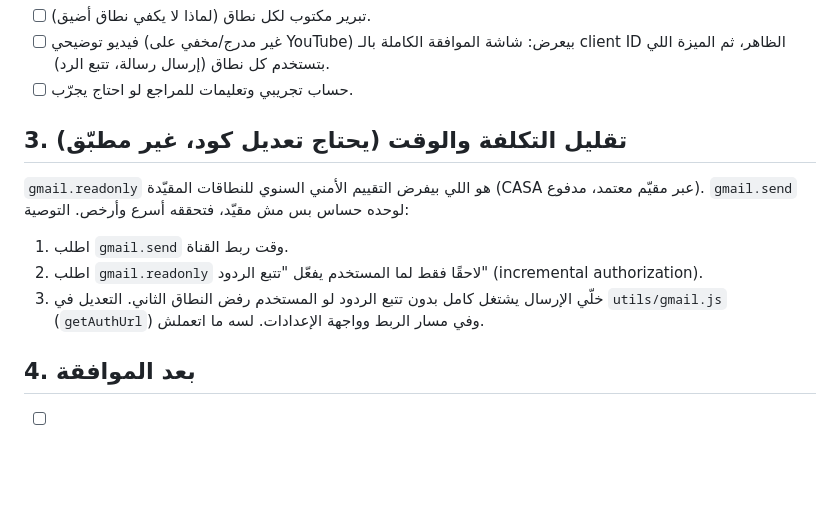
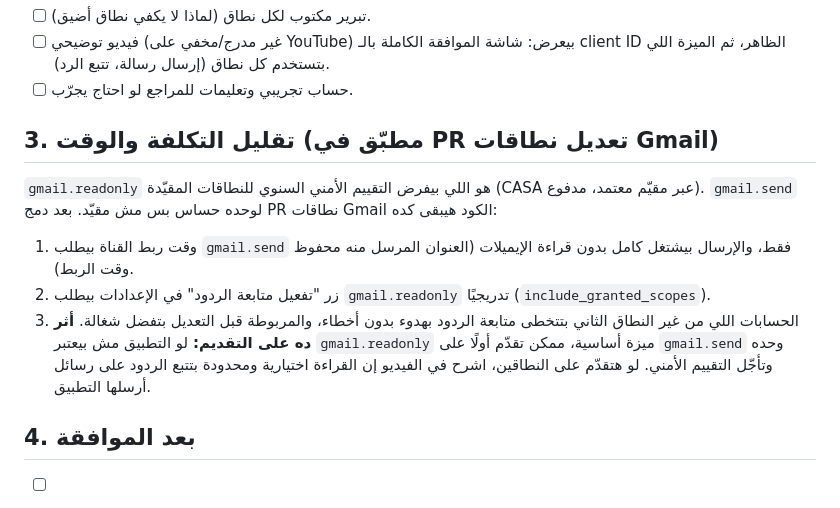
Before and after one commit to Ebnhussein/Mrsaal, a Markdown page: docs/GOOGLE-VERIFICATION-AR.md, the part around the change. Rendered like a GitHub page; blank space fills up the shorter version.

Commit message:
Docs: describe the optional gmail.readonly flow in the verification checklist
Co-Authored-By: Claude Sonnet 5.5 <noreply@anthropic.com>

```diff
--- a/docs/GOOGLE-VERIFICATION-AR.md
+++ b/docs/GOOGLE-VERIFICATION-AR.md
@@ -19,13 +19,13 @@
       ثم الميزة اللي بتستخدم كل نطاق (إرسال رسالة، تتبع الرد).
 - [ ] حساب تجريبي وتعليمات للمراجع لو احتاج يجرّب.
 
-## 3. تقليل التكلفة والوقت (يحتاج تعديل كود، غير مطبّق)
+## 3. تقليل التكلفة والوقت (مطبّق في PR تعديل نطاقات Gmail)
 `gmail.readonly` هو اللي بيفرض التقييم الأمني السنوي للنطاقات المقيّدة (CASA عبر مقيّم معتمد، مدفوع).
-`gmail.send` لوحده حساس بس مش مقيّد، فتحققه أسرع وأرخص. التوصية:
-1. اطلب `gmail.send` وقت ربط القناة.
-2. اطلب `gmail.readonly` لاحقًا فقط لما المستخدم يفعّل "تتبع الردود" (incremental authorization).
-3. خلّي الإرسال يشتغل كامل بدون تتبع الردود لو المستخدم رفض النطاق الثاني.
-التعديل في `utils/gmail.js` (`getAuthUrl`) وفي مسار الربط وواجهة الإعدادات. لسه ما اتعملش.
+`gmail.send` لوحده حساس بس مش مقيّد. بعد دمج PR نطاقات Gmail الكود هيبقى كده:
+1. وقت ربط القناة بيطلب `gmail.send` فقط، والإرسال بيشتغل كامل بدون قراءة الإيميلات (العنوان المرسل منه محفوظ وقت الربط).
+2. زر "تفعيل متابعة الردود" في الإعدادات بيطلب `gmail.readonly` تدريجيًا (`include_granted_scopes`).
+3. الحسابات اللي من غير النطاق الثاني بتتخطى متابعة الردود بهدوء بدون أخطاء، والمربوطة قبل التعديل بتفضل شغالة.
+**أثر ده على التقديم:** لو التطبيق مش بيعتبر `gmail.readonly` ميزة أساسية، ممكن تقدّم أولًا على `gmail.send` وحده وتأجّل التقييم الأمني. لو هتقدّم على النطاقين، اشرح في الفيديو إن القراءة اختيارية ومحدودة بتتبع الردود على رسائل أرسلها التطبيق.
 
 ## 4. بعد الموافقة
 - [ ] ثبّت نسخة سياسة الخصوصية وسجّل أي تغيير فيها (التغيير الجوهري ممكن يستدعي مراجعة جديدة).
```
